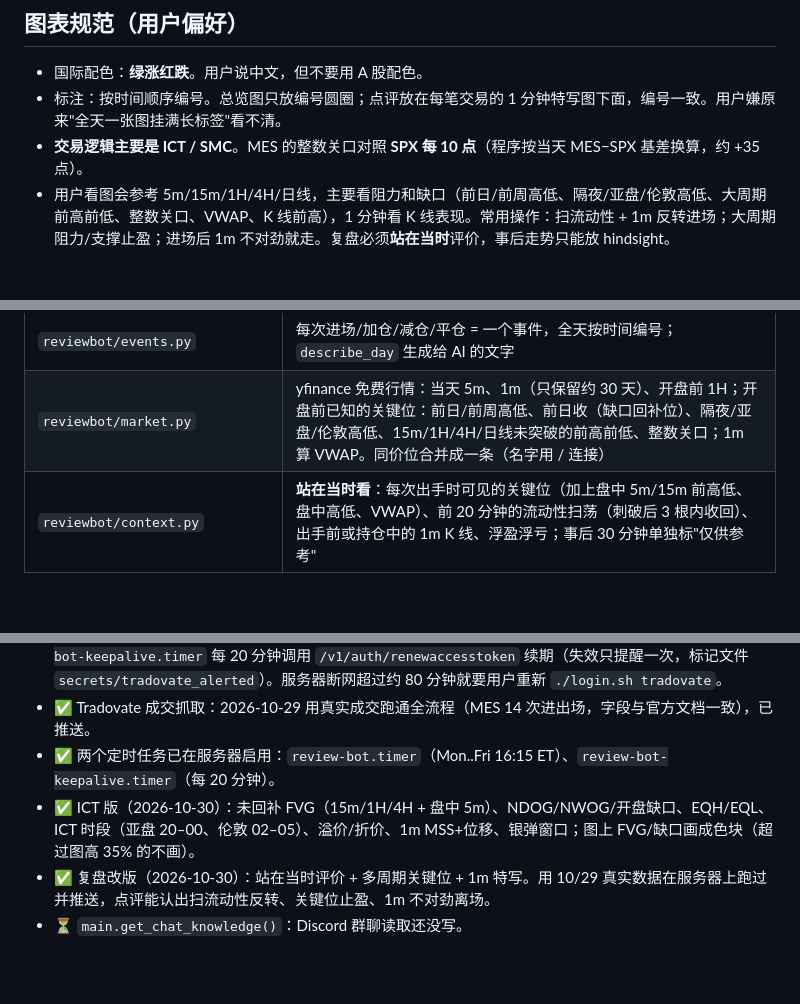
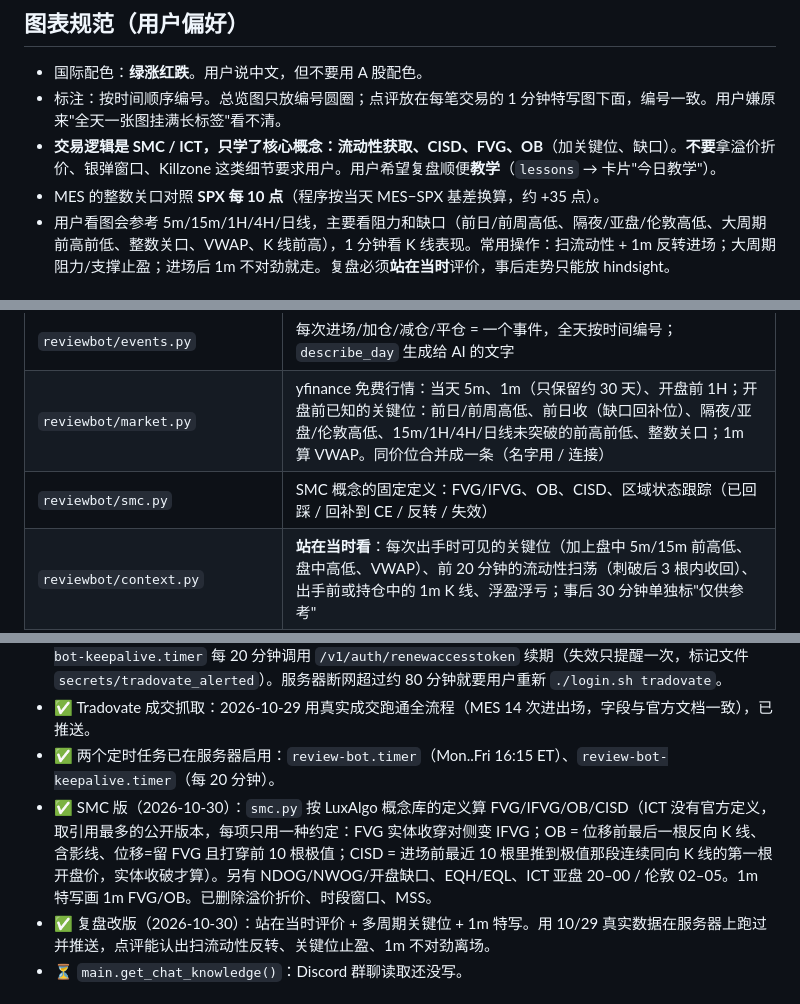
Before and after one commit to cyc090120-max/trade-review-bot, a Markdown page: CLAUDE.md, 3 parts joined by grey strips. Rendered like a GitHub page; blank space fills up the shorter version.

Commit message:
CLAUDE.md: SMC core concepts, definitions, lessons
Co-Authored-By: Claude Opus 5.5 <noreply@anthropic.com>

```diff
--- a/CLAUDE.md
+++ b/CLAUDE.md
@@ -31,7 +31,8 @@
 ## 图表规范（用户偏好）
 - 国际配色：**绿涨红跌**。用户说中文，但不要用 A 股配色。
 - 标注：按时间顺序编号。总览图只放编号圆圈；点评放在每笔交易的 1 分钟特写图下面，编号一致。用户嫌原来"全天一张图挂满长标签"看不清。
-- **交易逻辑主要是 ICT / SMC**。MES 的整数关口对照 **SPX 每 10 点**（程序按当天 MES−SPX 基差换算，约 +35 点）。
+- **交易逻辑是 SMC / ICT，只学了核心概念：流动性获取、CISD、FVG、OB**（加关键位、缺口）。**不要**拿溢价折价、银弹窗口、Killzone 这类细节要求用户。用户希望复盘顺便**教学**（`lessons` → 卡片"今日教学"）。
+- MES 的整数关口对照 **SPX 每 10 点**（程序按当天 MES−SPX 基差换算，约 +35 点）。
 - 用户看图会参考 5m/15m/1H/4H/日线，主要看阻力和缺口（前日/前周高低、隔夜/亚盘/伦敦高低、大周期前高前低、整数关口、VWAP、K 线前高），1 分钟看 K 线表现。常用操作：扫流动性 + 1m 反转进场；大周期阻力/支撑止盈；进场后 1m 不对劲就走。复盘必须**站在当时**评价，事后走势只能放 hindsight。
 
 ## 代码结构
@@ -41,6 +42,7 @@
 | `reviewbot/trades.py` | 成交按合约配对成完整交易（flat→flat，支持加减仓、反手），盘中过滤，统计 |
 | `reviewbot/events.py` | 每次进场/加仓/减仓/平仓 = 一个事件，全天按时间编号；`describe_day` 生成给 AI 的文字 |
 | `reviewbot/market.py` | yfinance 免费行情：当天 5m、1m（只保留约 30 天）、开盘前 1H；开盘前已知的关键位：前日/前周高低、前日收（缺口回补位）、隔夜/亚盘/伦敦高低、15m/1H/4H/日线未突破的前高前低、整数关口；1m 算 VWAP。同价位合并成一条（名字用 / 连接）|
+| `reviewbot/smc.py` | SMC 概念的固定定义：FVG/IFVG、OB、CISD、区域状态跟踪（已回踩 / 回补到 CE / 反转 / 失效） |
 | `reviewbot/context.py` | **站在当时看**：每次出手时可见的关键位（加上盘中 5m/15m 前高低、盘中高低、VWAP）、前 20 分钟的流动性扫荡（刺破后 3 根内收回）、出手前或持仓中的 1m K 线、浮盈浮亏；事后 30 分钟单独标"仅供参考" |
 | `reviewbot/chart.py` + `templates/chart.html.j2` | 一个模板出三种图：全天 5m 总览（只标编号圆圈）、开盘前 1H 大周期背景、每笔交易的 1m 特写（下面附该笔点评，大字号，手机能看清；没有 1m 或持仓太久就用 5m） |
 | `reviewbot/gemini_review.py` | 提示词组装（`%%` 开头的行是备注，`{{X}}` 是占位符），结构化输出 `Review`，每个事件一条 `EventComment(n, verdict, tag≤12字, comment)` |
@@ -59,7 +61,7 @@
 - ✅ Mac 登录工具 + 服务器登录检查。Tradovate token 约 80 分钟过期且**过期后网页无法恢复**，所以 `review-bot-keepalive.timer` 每 20 分钟调用 `/v1/auth/renewaccesstoken` 续期（失效只提醒一次，标记文件 `secrets/tradovate_alerted`）。服务器断网超过约 80 分钟就要用户重新 `./login.sh tradovate`。
 - ✅ Tradovate 成交抓取：2026-10-29 用真实成交跑通全流程（MES 14 次进出场，字段与官方文档一致），已推送。
 - ✅ 两个定时任务已在服务器启用：`review-bot.timer`（Mon..Fri 16:15 ET）、`review-bot-keepalive.timer`（每 20 分钟）。
-- ✅ ICT 版（2026-10-30）：未回补 FVG（15m/1H/4H + 盘中 5m）、NDOG/NWOG/开盘缺口、EQH/EQL、ICT 时段（亚盘 20–00、伦敦 02–05）、溢价/折价、1m MSS+位移、银弹窗口；图上 FVG/缺口画成色块（超过图高 35% 的不画）。
+- ✅ SMC 版（2026-10-30）：`smc.py` 按 LuxAlgo 概念库的定义算 FVG/IFVG/OB/CISD（ICT 没有官方定义，取引用最多的公开版本，每项只用一种约定：FVG 实体收穿对侧变 IFVG；OB = 位移前最后一根反向 K 线、含影线、位移=留 FVG 且打穿前 10 根极值；CISD = 进场前最近 10 根里推到极值那段连续同向 K 线的第一根开盘价，实体收破才算）。另有 NDOG/NWOG/开盘缺口、EQH/EQL、ICT 亚盘 20–00 / 伦敦 02–05。1m 特写画 1m FVG/OB。已删除溢价折价、时段窗口、MSS。
 - ✅ 复盘改版（2026-10-30）：站在当时评价 + 多周期关键位 + 1m 特写。用 10/29 真实数据在服务器上跑过并推送，点评能认出扫流动性反转、关键位止盈、1m 不对劲离场。
 - ⏳ `main.get_chat_knowledge()`：Discord 群聊读取还没写。
 
```
